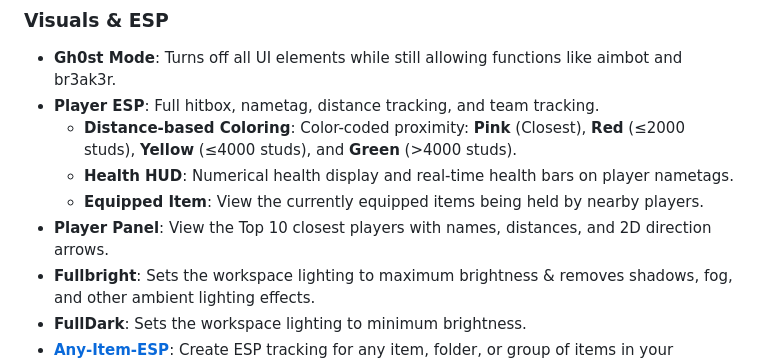
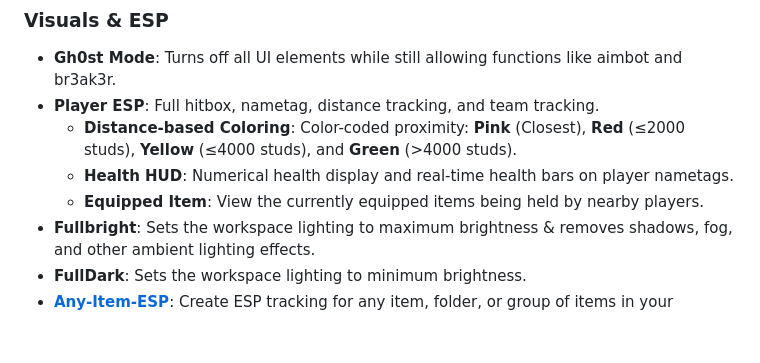
Before and after one commit to JakeHukari/Sp3arParvus, a Markdown page: README.md, the part around the change. GitHub-like rendering; blank space fills up the shorter version.

```diff
--- a/README.md
+++ b/README.md
@@ -50,7 +50,6 @@ Upon execution, the Sp3arParvus client will immediately begin enhancing the user
     *   **Distance-based Coloring**: Color-coded proximity: **Pink** (Closest), **Red** (≤2000 studs), **Yellow** (≤4000 studs), and **Green** (>4000 studs).
     *   **Health HUD**: Numerical health display and real-time health bars on player nametags.
     *   **Equipped Item**: View the currently equipped items being held by nearby players.
-*   **Player Panel**: View the Top 10 closest players with names, distances, and 2D direction arrows.
 *   **Fullbright**: Sets the workspace lighting to maximum brightness & removes shadows, fog, and other ambient lighting effects.
 *   **FullDark**: Sets the workspace lighting to minimum brightness.
 *   **[Any-Item-ESP](https://github.com/JakeHukari/Any-Item-ESP)**: Create ESP tracking for any item, folder, or group of items in your workspace.
```
